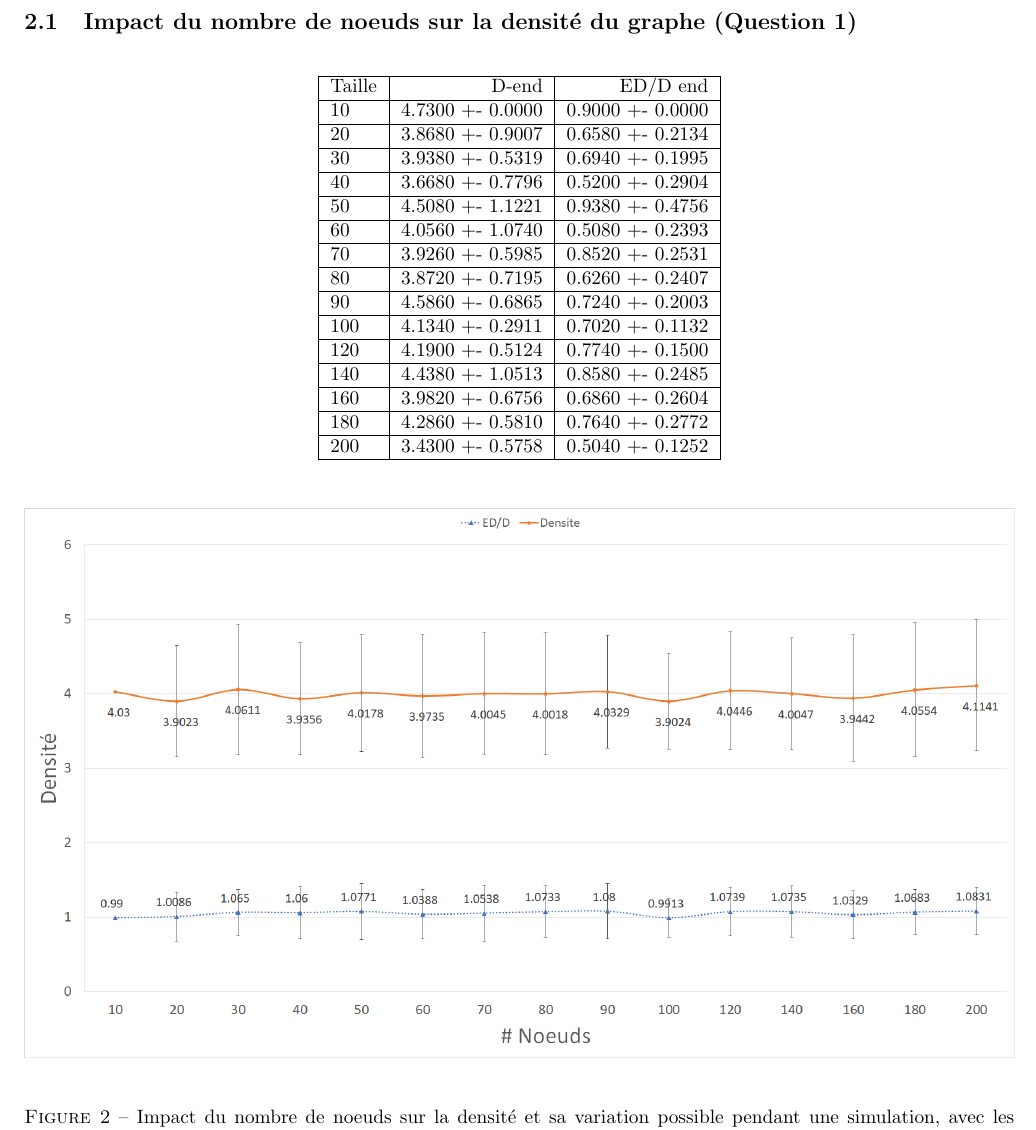
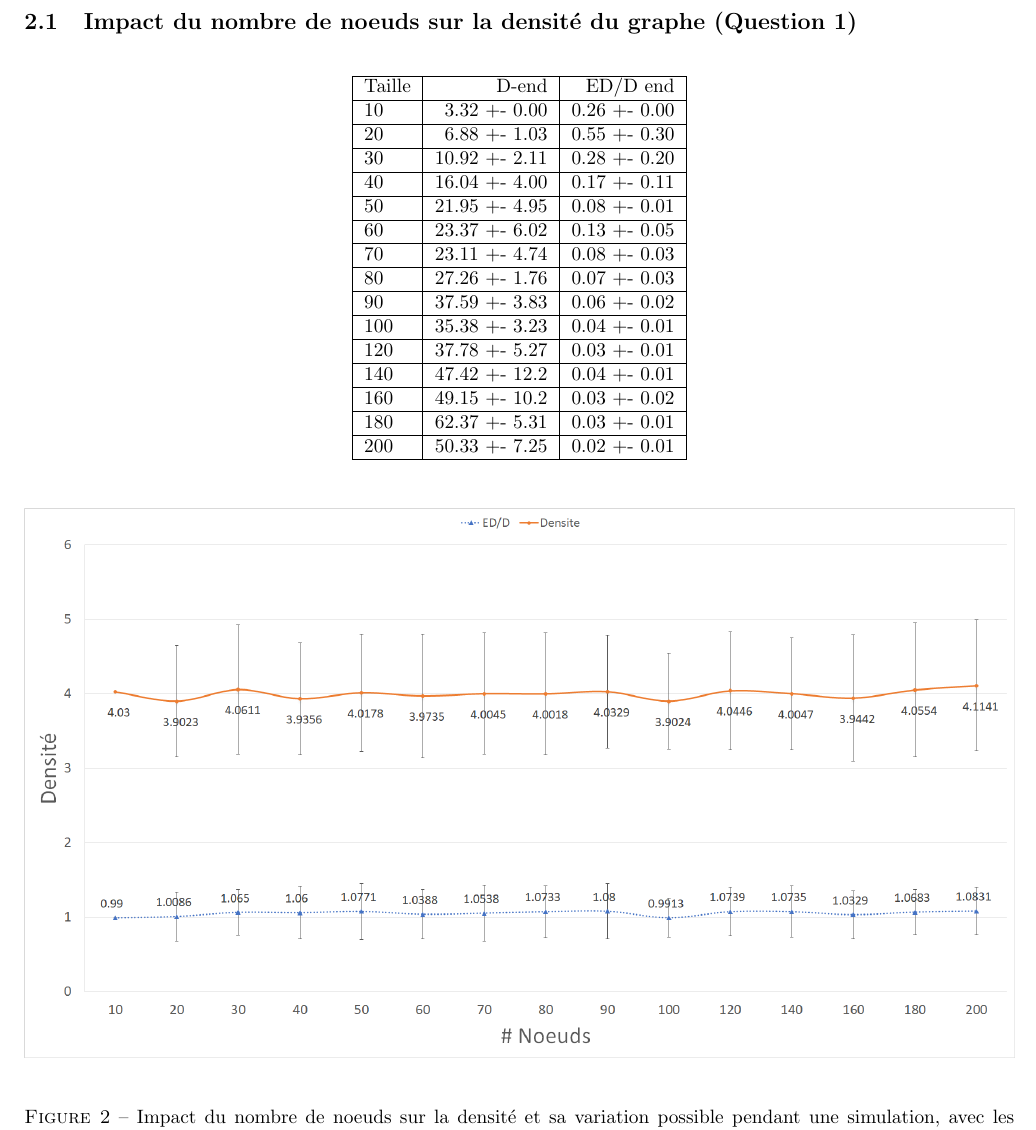
Before and after one commit to lplit/ara, a LaTeX document (rapport/rapport.tex): part of page 10 of 11, cut so that both start at the same text. Compiled offline with pdfLaTeX; an older LaTeX class or package is replaced by its successor.

Commit message:
Valeurs tab2

```diff
--- a/rapport/rapport.tex
+++ b/rapport/rapport.tex
@@ -616,21 +616,21 @@ Portee & SPI & SD & D & E/D & ED/D \\
   \begin{tabular}{|l|r|r|}
     \hline
     Taille & D-end & ED/D end \\ \hline
-    10 & 4.7300 +- 0.0000 & 0.9000 +- 0.0000 \\ \hline
-    20 & 3.8680 +- 0.9007 & 0.6580 +- 0.2134 \\ \hline
-    30 & 3.9380 +- 0.5319 & 0.6940 +- 0.1995 \\ \hline
-    40 & 3.6680 +- 0.7796 & 0.5200 +- 0.2904 \\ \hline
-    50 & 4.5080 +- 1.1221 & 0.9380 +- 0.4756 \\ \hline
-    60 & 4.0560 +- 1.0740 & 0.5080 +- 0.2393 \\ \hline
-    70 & 3.9260 +- 0.5985 & 0.8520 +- 0.2531 \\ \hline
-    80 & 3.8720 +- 0.7195 & 0.6260 +- 0.2407 \\ \hline
-    90 & 4.5860 +- 0.6865 & 0.7240 +- 0.2003 \\ \hline
-    100 & 4.1340 +- 0.2911 & 0.7020 +- 0.1132 \\ \hline
-    120 & 4.1900 +- 0.5124 & 0.7740 +- 0.1500 \\ \hline
-    140 & 4.4380 +- 1.0513 & 0.8580 +- 0.2485 \\ \hline
-    160 & 3.9820 +- 0.6756 & 0.6860 +- 0.2604 \\ \hline
-    180 & 4.2860 +- 0.5810 & 0.7640 +- 0.2772 \\ \hline
-    200 & 3.4300 +- 0.5758 & 0.5040 +- 0.1252 \\ \hline
+    10  &  3.32 +- 0.00 & 0.26 +- 0.00 \\ \hline
+     20  &  6.88 +- 1.03 & 0.55 +- 0.30 \\ \hline
+     30  & 10.92 +- 2.11 & 0.28 +- 0.20 \\ \hline
+     40  & 16.04 +- 4.00 & 0.17 +- 0.11 \\ \hline
+     50  & 21.95 +- 4.95 & 0.08 +- 0.01 \\ \hline
+     60  & 23.37 +- 6.02 & 0.13 +- 0.05 \\ \hline
+     70  & 23.11 +- 4.74 & 0.08 +- 0.03 \\ \hline
+     80  & 27.26 +- 1.76 & 0.07 +- 0.03 \\ \hline
+     90  & 37.59 +- 3.83 & 0.06 +- 0.02 \\ \hline
+     100 & 35.38 +- 3.23 & 0.04 +- 0.01 \\ \hline
+     120 & 37.78 +- 5.27 & 0.03 +- 0.01 \\ \hline
+     140 & 47.42 +- 12.2 & 0.04 +- 0.01 \\ \hline
+     160 & 49.15 +- 10.2 & 0.03 +- 0.02 \\ \hline
+     180 & 62.37 +- 5.31 & 0.03 +- 0.01 \\ \hline
+     200 & 50.33 +- 7.25 & 0.02 +- 0.01 \\ \hline
   \end{tabular}
 \end{table}
 
```
Also changed, not shown: rapport/readme.md.
